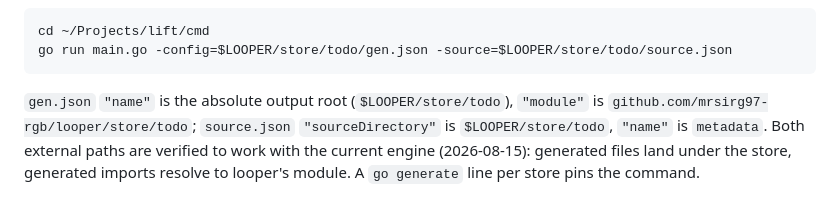
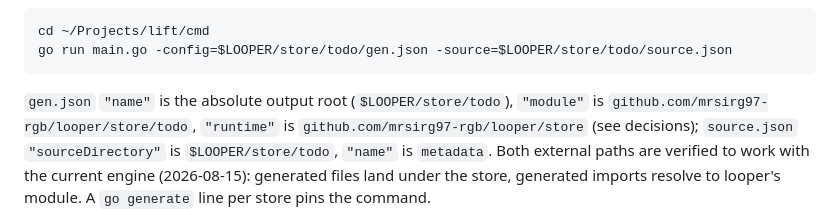
Before and after one commit to mrsirg97-rgb/rig, a Markdown page: specs/SPEC_STATE.md, the part around one of its changes. Rendered like a GitHub page.

````diff
--- a/specs/SPEC_STATE.md
+++ b/specs/SPEC_STATE.md
@@ -81,7 +81,8 @@ go run main.go -config=$LOOPER/store/todo/gen.json -source=$LOOPER/store/todo/so
 ```
 
 `gen.json` `"name"` is the absolute output root (`$LOOPER/store/todo`),
-`"module"` is `github.com/mrsirg97-rgb/looper/store/todo`; `source.json`
+`"module"` is `github.com/mrsirg97-rgb/looper/store/todo`, `"runtime"` is
+`github.com/mrsirg97-rgb/looper/store` (see decisions); `source.json`
 `"sourceDirectory"` is `$LOOPER/store/todo`, `"name"` is `metadata`. Both
 external paths are verified to work with the current engine (2026-08-15):
 generated files land under the store, generated imports resolve to looper's
````
Also changed, not shown: other parts of specs/SPEC_STATE.md (+16 -21 lines).
